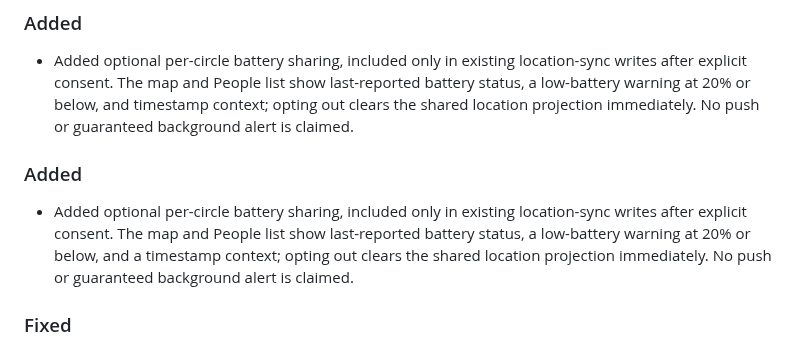
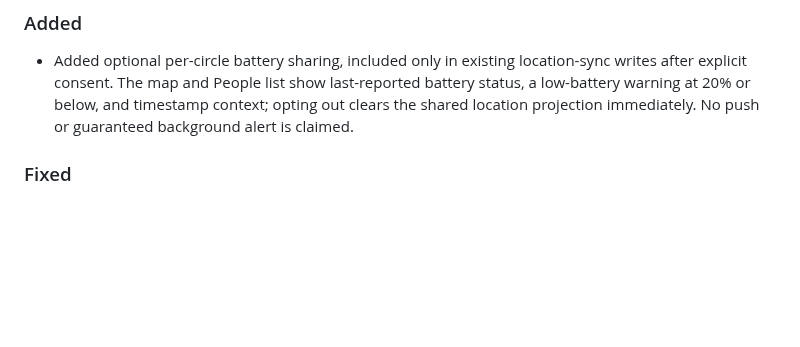
Before and after one commit to muhammadnaumantahir/Circlo, a Markdown page: CHANGELOG.md, the part around the change. GitHub-like rendering; blank space fills up the shorter version.

Commit message:
Remove duplicate low-battery changelog entry

```diff
--- a/CHANGELOG.md
+++ b/CHANGELOG.md
@@ -3,9 +3,6 @@
 ## [Unreleased]
 ### Added
 - Added optional per-circle battery sharing, included only in existing location-sync writes after explicit consent. The map and People list show last-reported battery status, a low-battery warning at 20% or below, and timestamp context; opting out clears the shared location projection immediately. No push or guaranteed background alert is claimed.
-
-### Added
-- Added optional per-circle battery sharing, included only in existing location-sync writes after explicit consent. The map and People list show last-reported battery status, a low-battery warning at 20% or below, and a timestamp context; opting out clears the shared location projection immediately. No push or guaranteed background alert is claimed.
 
 ### Fixed
 - Gate map, saved places, travel history and related routes until the signed-in user belongs to a circle; route initial/no-membership states and membership-query errors with no cached result to one Circles screen instead of showing repeated Retry states across tabs.
```
